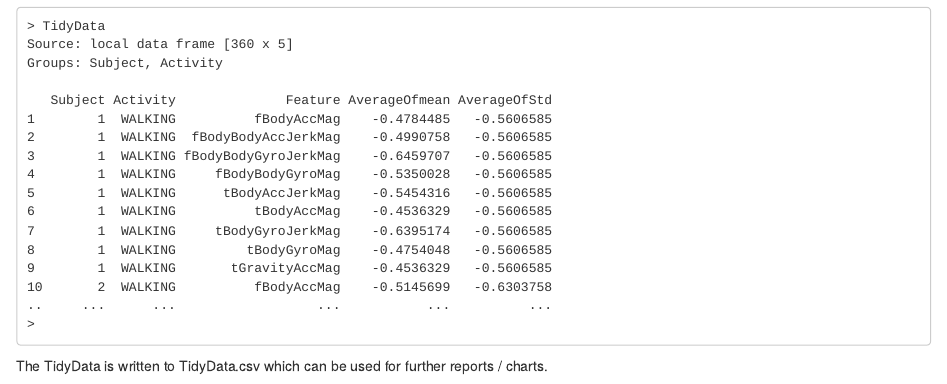
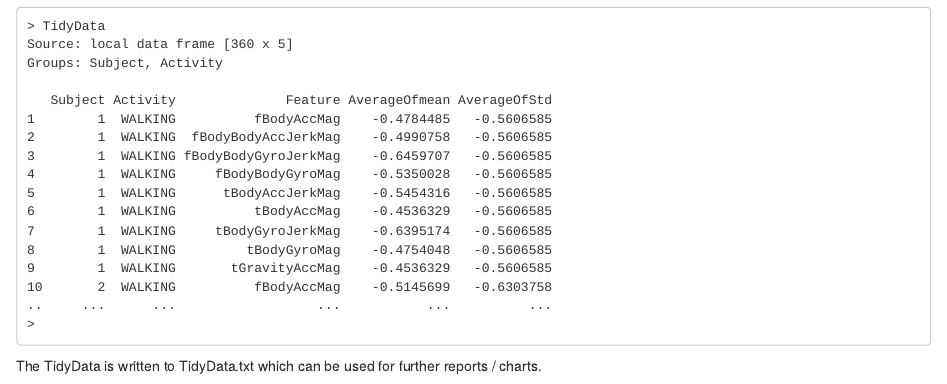
Before and after one commit to vasirishi/CleaningData, an R Markdown document (CleaningData.Rmd): the page in a window 1100 px wide, from 5770 px down. Rendered offline with R 4.5, knitr and Pandoc, with nearby package versions; long lines of code are wrapped.

Commit message:
Filename typo from .csv to .txt corrected for TidyData

````diff
--- a/CleaningData.Rmd
+++ b/CleaningData.Rmd
@@ -342,6 +342,6 @@ Groups: Subject, Activity
 >
 ```
 
-The TidyData is written to TidyData.csv which can be used for further reports / charts.
+The TidyData is written to TidyData.txt which can be used for further reports / charts.
 
 ---------------------------------------------------------------------------------
````
